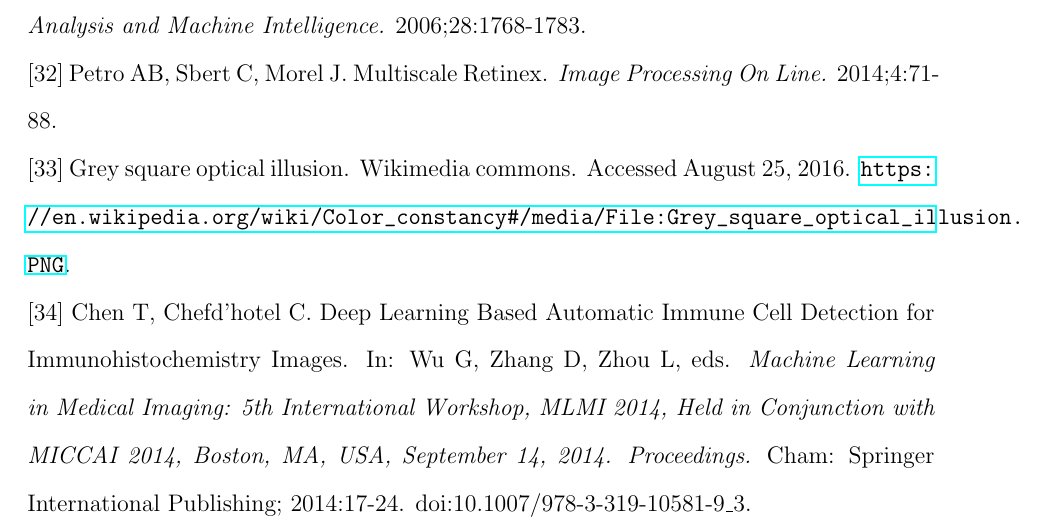
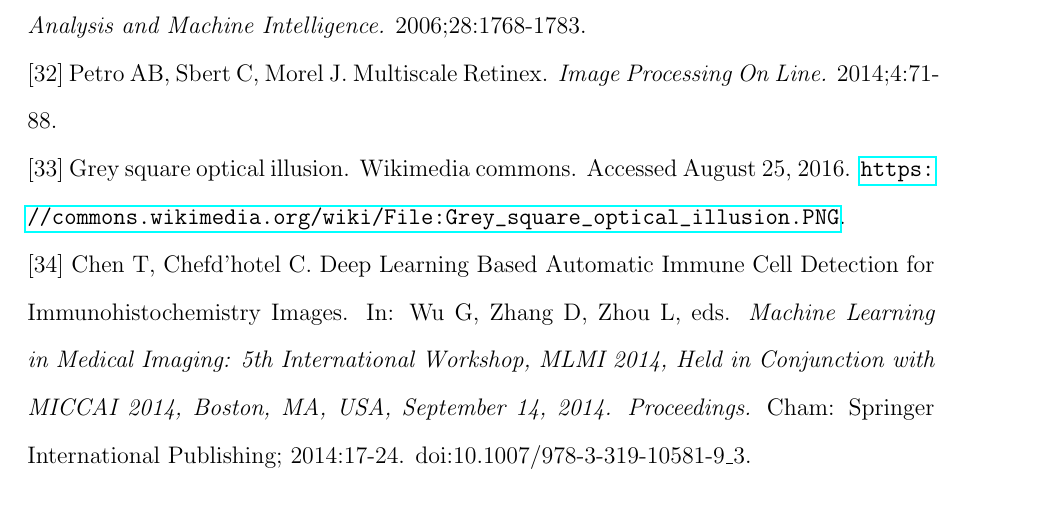
Before and after one commit to griffincalme/MicroDeconvolution, a LaTeX CV (LaTeX_Paper/Improving_IHC_Techniques_with_CV_GriffinCalme.tex): part of page 35 of 35, cut so that both start at the same text. Compiled offline with pdfLaTeX.

Commit message:
fixed wikimedia link

```diff
--- a/LaTeX_Paper/Improving_IHC_Techniques_with_CV_GriffinCalme.tex
+++ b/LaTeX_Paper/Improving_IHC_Techniques_with_CV_GriffinCalme.tex
@@ -643,7 +643,7 @@ Immunohistochemistry in Pathology. \textit{Microscopy and Microanalysis.} 2009;1
 
 \noindent[32] Petro AB, Sbert C, Morel J. Multiscale Retinex. \textit{Image Processing On Line.} 2014;4:71-88.
 
-\noindent[33] Grey square optical illusion. Wikimedia commons. Accessed August 25, 2016. \url{https://en.wikipedia.org/wiki/Color_constancy#/media/File:Grey_square_optical_illusion.PNG}.
+\noindent[33] Grey square optical illusion. Wikimedia commons. Accessed August 25, 2016. \url{https://commons.wikimedia.org/wiki/File:Grey_square_optical_illusion.PNG}.
 
 \noindent[34] Chen T, Chefd'hotel C. Deep Learning Based Automatic Immune Cell Detection for Immunohistochemistry Images. In: Wu G, Zhang D, Zhou L, eds. \textit{Machine Learning in Medical Imaging: 5th International Workshop, MLMI 2014, Held in Conjunction with MICCAI 2014, Boston, MA, USA, September 14, 2014. Proceedings.} Cham: Springer International Publishing; 2014:17-24. doi:10.1007/978-3-319-10581-9\_3.
 
```
Also changed, not shown: 2 other files.
